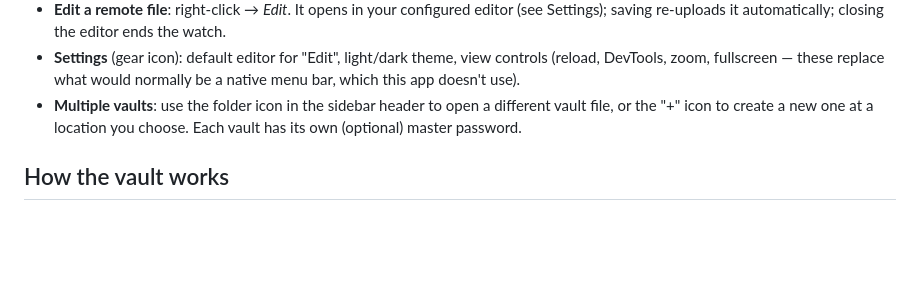
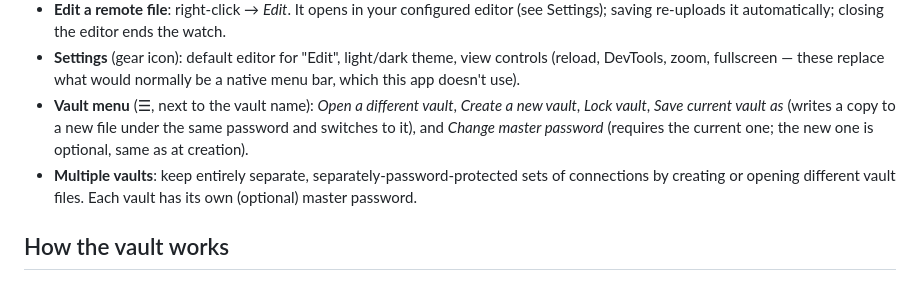
Before and after one commit to Joanmarcgs/BurxatConnectionManager, a Markdown page: README.md, the part around one of its changes. GitHub-like rendering; blank space fills up the shorter version.

```diff
--- a/README.md
+++ b/README.md
@@ -141,9 +144,13 @@ a new one at a location of your choosing, from the sidebar header at any time.
 - **Settings** (gear icon): default editor for "Edit", light/dark theme, view controls (reload,
   DevTools, zoom, fullscreen — these replace what would normally be a native menu bar, which this
   app doesn't use).
-- **Multiple vaults**: use the folder icon in the sidebar header to open a different vault file,
-  or the "+" icon to create a new one at a location you choose. Each vault has its own (optional)
-  master password.
+- **Vault menu** (☰, next to the vault name): *Open a different vault*, *Create a new vault*,
+  *Lock vault*, *Save current vault as* (writes a copy to a new file under the same password and
+  switches to it), and *Change master password* (requires the current one; the new one is
+  optional, same as at creation).
+- **Multiple vaults**: keep entirely separate, separately-password-protected sets of connections
+  by creating or opening different vault files. Each vault has its own (optional) master
+  password.
 
 ## How the vault works
 
```
Also changed, not shown: other parts of README.md (+15 -12 lines), CHANGELOG.md (added, +70 -0 lines), docs/screenshots/01b-create-no-password-warning.png, docs/screenshots/02-main-empty.png, 1 other file.
